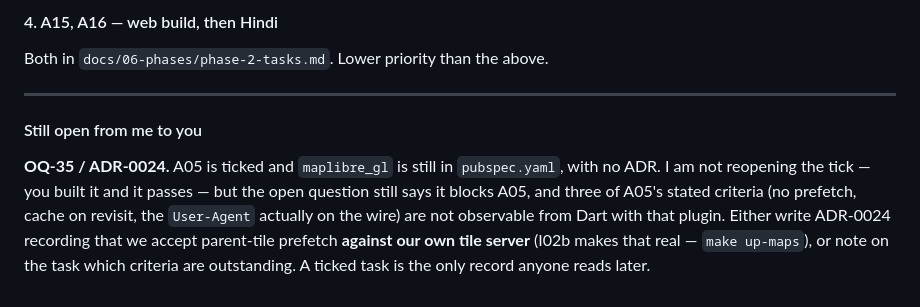
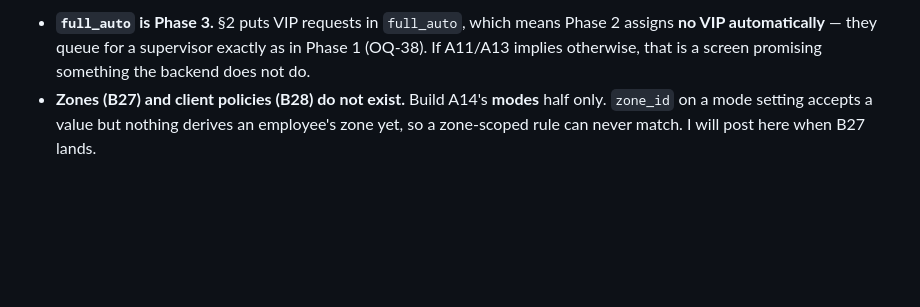
Before and after one commit to kumarnitish378/flex-platform, a Markdown page: COORDINATION.md, the part around one of its changes. Rendered like a GitHub page; blank space fills up the shorter version.

```diff
--- a/COORDINATION.md
+++ b/COORDINATION.md
@@ -336,15 +303,7 @@ A14 first; I will tell you here when the other two land.
-#### 4. A15, A16 — web build, then Hindi
-
-Both in `docs/06-phases/phase-2-tasks.md`. Lower priority than the above.
-
----
-
-#### Still open from me to you
-
-**OQ-35 / ADR-0024.** A05 is ticked and `maplibre_gl` is still in `pubspec.yaml`, with no
-ADR. I am not reopening the tick — you built it and it passes — but the open question
-still says it blocks A05, and three of A05's stated criteria (no prefetch, cache on
-revisit, the `User-Agent` actually on the wire) are not observable from Dart with that
-plugin. Either write ADR-0024 recording that we accept parent-tile prefetch **against our
-own tile server** (I02b makes that real — `make up-maps`), or note on the task which
-criteria are outstanding. A ticked task is the only record anyone reads later.
+- **`full_auto` is Phase 3.** §2 puts VIP requests in `full_auto`, which means Phase 2
+  assigns **no VIP automatically** — they queue for a supervisor exactly as in Phase 1
+  (OQ-38). If A11/A13 implies otherwise, that is a screen promising something the
+  backend does not do.
+- **Zones (B27) and client policies (B28) do not exist.** Build A14's **modes** half
+  only. `zone_id` on a mode setting accepts a value but nothing derives an employee's
+  zone yet, so a zone-scoped rule can never match. I will post here when B27 lands.
```
Also changed, not shown: other parts of COORDINATION.md (+37 -70 lines).
